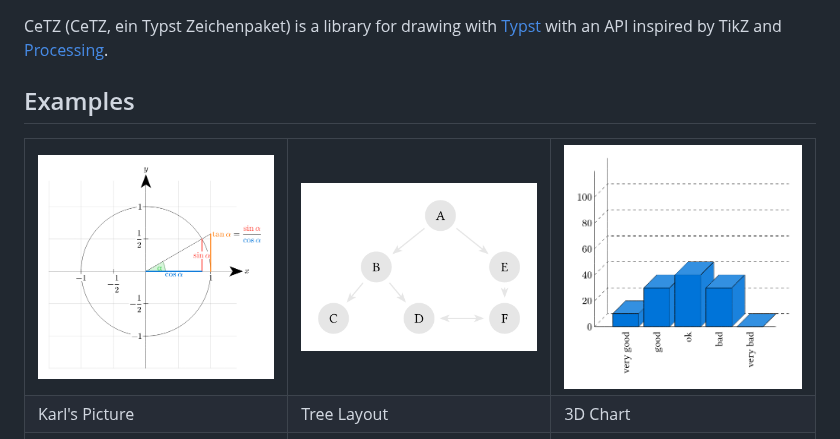
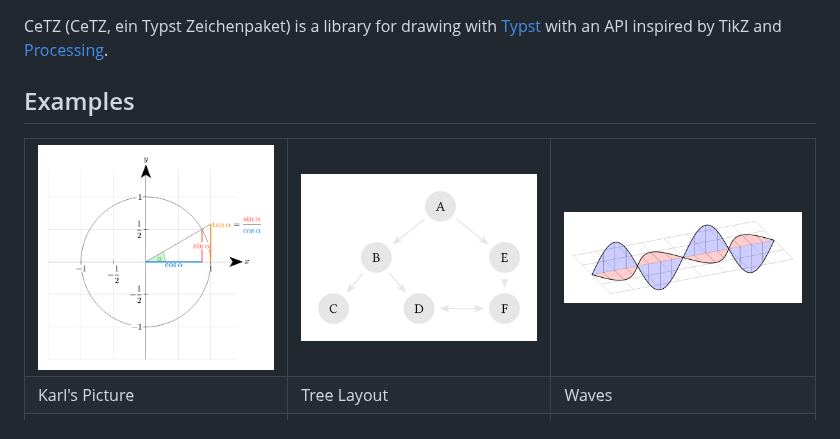
Before and after one commit to cetz-package/cetz, a Markdown page: README.md, the part around the change. GitHub-like rendering; pictures changed too: gallery/3d-chart.png (deleted), gallery/waves.png (added).

Commit message:
gallery: Replace 3D-Chart with Waves

```diff
--- a/README.md
+++ b/README.md
@@ -16,14 +16,14 @@ CeTZ (CeTZ, ein Typst Zeichenpaket) is a library for drawing with [Typst](https:
     </a>
   </td>
   <td>
-    <a href="gallery/3d-chart.typ">
-      <img src="gallery/3d-chart.png" width="250px">
+    <a href="gallery/waves.typ">
+      <img src="gallery/waves.png" width="250px">
     </a>
   </td>
 </tr><tr>
   <td>Karl's Picture</td>
   <td>Tree Layout</td>
-  <td>3D Chart</td>
+  <td>Waves</td>
 </tr><tr>
   <td>
     <a href="gallery/pie-chart.typ">
```
Also changed, not shown: gallery/barchart.png, 2 other files.
